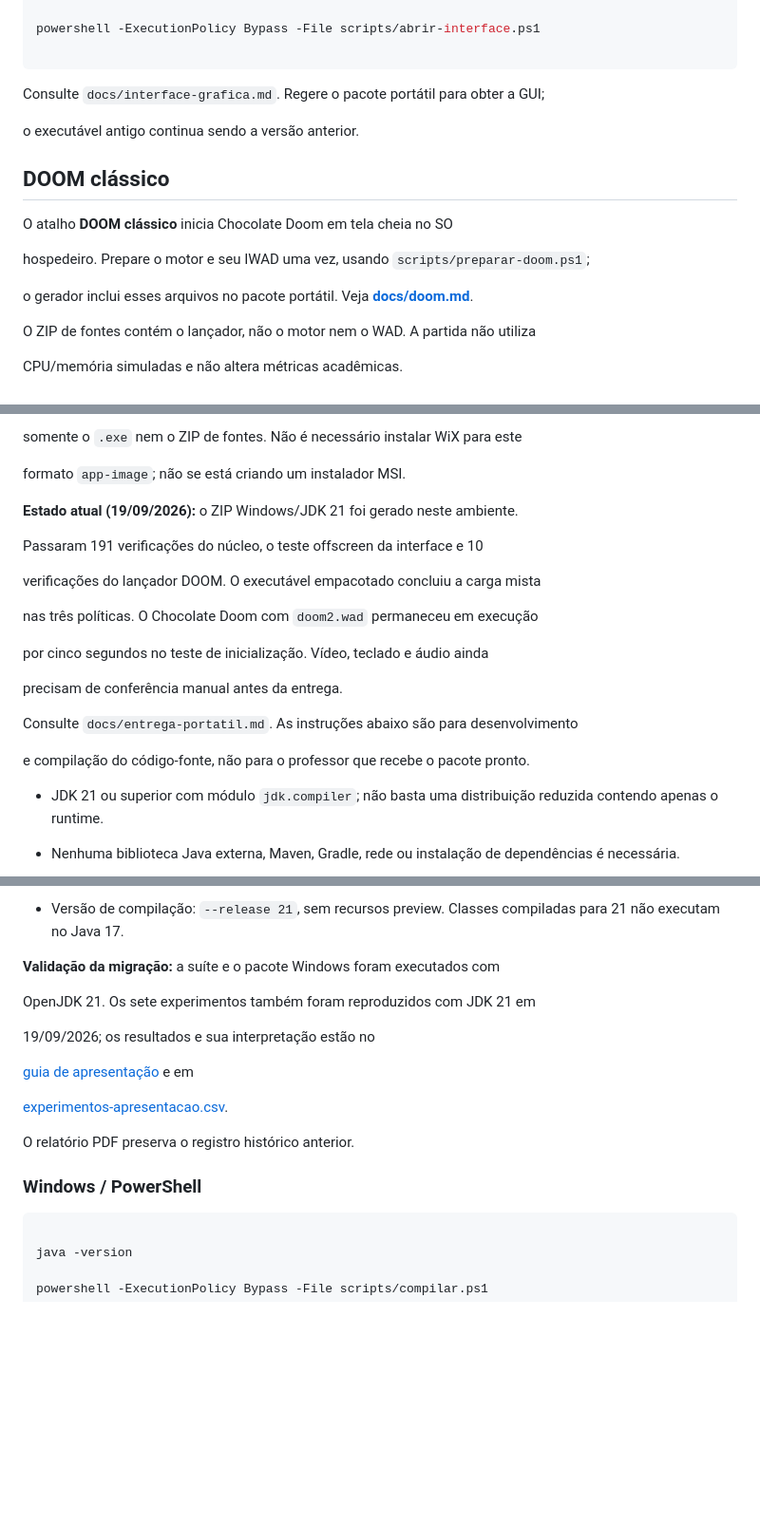
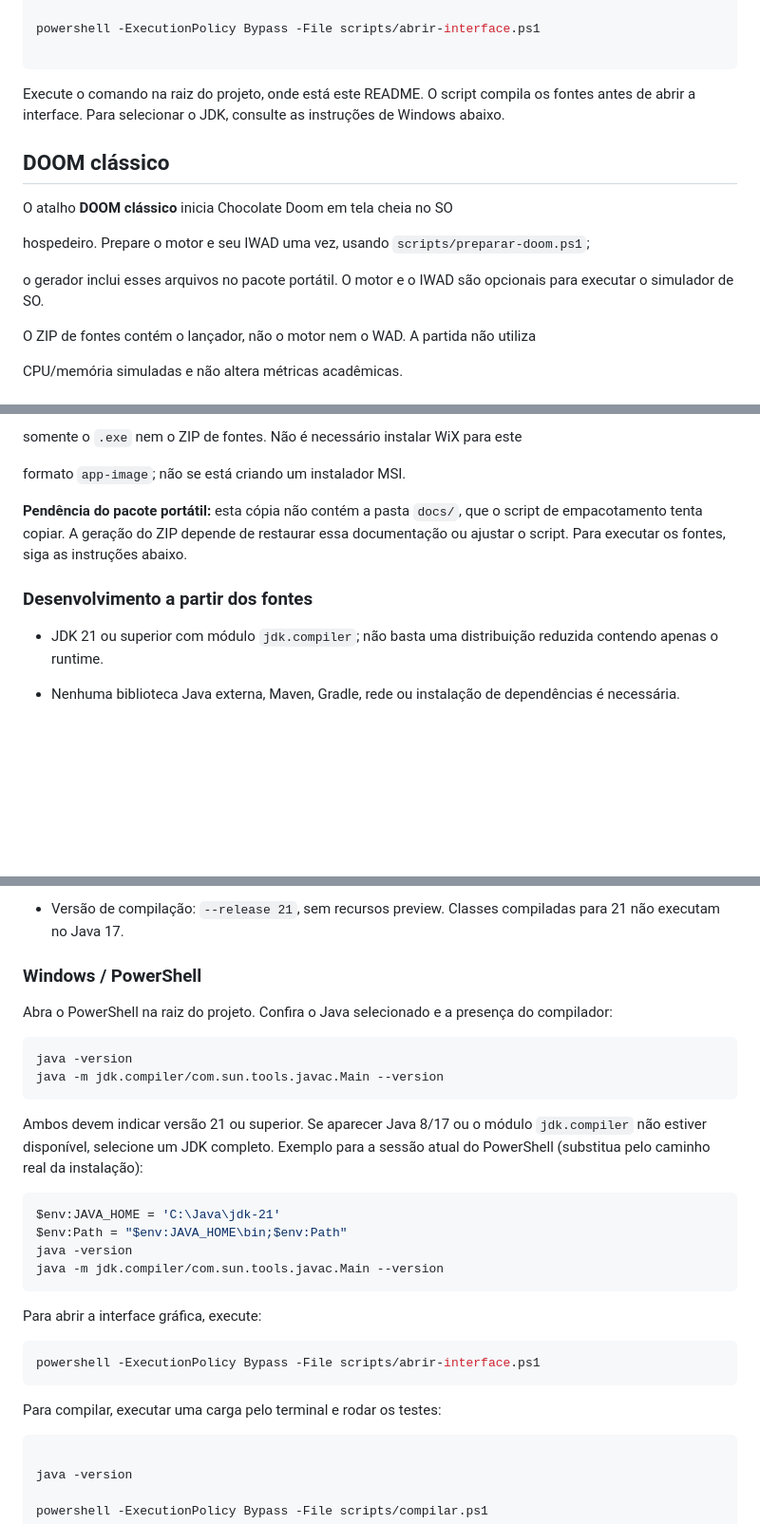
Before and after one commit to grupo-fho/simulador-so, a Markdown page: README.md, 3 parts joined by grey strips. Shown at 95% size. Drawn GitHub-style; blank space fills up the shorter version.

Commit message:
docs: atualiza instruções de execução

````diff
--- a/README.md
+++ b/README.md
@@ -20,9 +20,7 @@ powershell -ExecutionPolicy Bypass -File scripts/abrir-interface.ps1
 
 ```
 
-Consulte `docs/interface-grafica.md`. Regere o pacote portátil para obter a GUI;
-
-o executável antigo continua sendo a versão anterior.
+Execute o comando na raiz do projeto, onde está este README. O script compila os fontes antes de abrir a interface. Para selecionar o JDK, consulte as instruções de Windows abaixo.
 
 ## DOOM clássico
 
@@ -30,7 +28,7 @@ O atalho **DOOM clássico** inicia Chocolate Doom em tela cheia no SO
 
 hospedeiro. Prepare o motor e seu IWAD uma vez, usando `scripts/preparar-doom.ps1`;
 
-o gerador inclui esses arquivos no pacote portátil. Veja **[docs/doom.md](docs/doom.md)**.
+o gerador inclui esses arquivos no pacote portátil. O motor e o IWAD são opcionais para executar o simulador de SO.
 
 O ZIP de fontes contém o lançador, não o motor nem o WAD. A partida não utiliza
 
@@ -68,21 +66,9 @@ somente o `.exe` nem o ZIP de fontes. Não é necessário instalar WiX para este
 
 formato `app-image`; não se está criando um instalador MSI.
 
-**Estado atual (19/09/2026):** o ZIP Windows/JDK 21 foi gerado neste ambiente.
+**Pendência do pacote portátil:** esta cópia não contém a pasta `docs/`, que o script de empacotamento tenta copiar. A geração do ZIP depende de restaurar essa documentação ou ajustar o script. Para executar os fontes, siga as instruções abaixo.
 
-Passaram 191 verificações do núcleo, o teste offscreen da interface e 10
-
-verificações do lançador DOOM. O executável empacotado concluiu a carga mista
-
-nas três políticas. O Chocolate Doom com `doom2.wad` permaneceu em execução
-
-por cinco segundos no teste de inicialização. Vídeo, teclado e áudio ainda
-
-precisam de conferência manual antes da entrega.
-
-Consulte `docs/entrega-portatil.md`. As instruções abaixo são para desenvolvimento
-
-e compilação do código-fonte, não para o professor que recebe o pacote pronto.
+### Desenvolvimento a partir dos fontes
 
 - JDK 21 ou superior com módulo `jdk.compiler`; não basta uma distribuição reduzida contendo apenas o runtime.
 
@@ -96,19 +82,31 @@ e compilação do código-fonte, não para o professor que recebe o pacote pront
 
 - Versão de compilação: `--release 21`, sem recursos preview. Classes compiladas para 21 não executam no Java 17.
 
-**Validação da migração:** a suíte e o pacote Windows foram executados com
+### Windows / PowerShell
 
-OpenJDK 21. Os sete experimentos também foram reproduzidos com JDK 21 em
+Abra o PowerShell na raiz do projeto. Confira o Java selecionado e a presença do compilador:
 
-19/09/2026; os resultados e sua interpretação estão no
+```powershell
+java -version
+java -m jdk.compiler/com.sun.tools.javac.Main --version
+```
 
-[guia de apresentação](docs/guia-apresentacao.md) e em
+Ambos devem indicar versão 21 ou superior. Se aparecer Java 8/17 ou o módulo `jdk.compiler` não estiver disponível, selecione um JDK completo. Exemplo para a sessão atual do PowerShell (substitua pelo caminho real da instalação):
 
-[experimentos-apresentacao.csv](docs/experimentos-apresentacao.csv).
+```powershell
+$env:JAVA_HOME = 'C:\Java\jdk-21'
+$env:Path = "$env:JAVA_HOME\bin;$env:Path"
+java -version
+java -m jdk.compiler/com.sun.tools.javac.Main --version
+```
 
-O relatório PDF preserva o registro histórico anterior.
+Para abrir a interface gráfica, execute:
 
-### Windows / PowerShell
+```powershell
+powershell -ExecutionPolicy Bypass -File scripts/abrir-interface.ps1
+```
+
+Para compilar, executar uma carga pelo terminal e rodar os testes:
 
 ```powershell
 
````
Also changed, not shown: other parts of README.md (+10 -8 lines).
